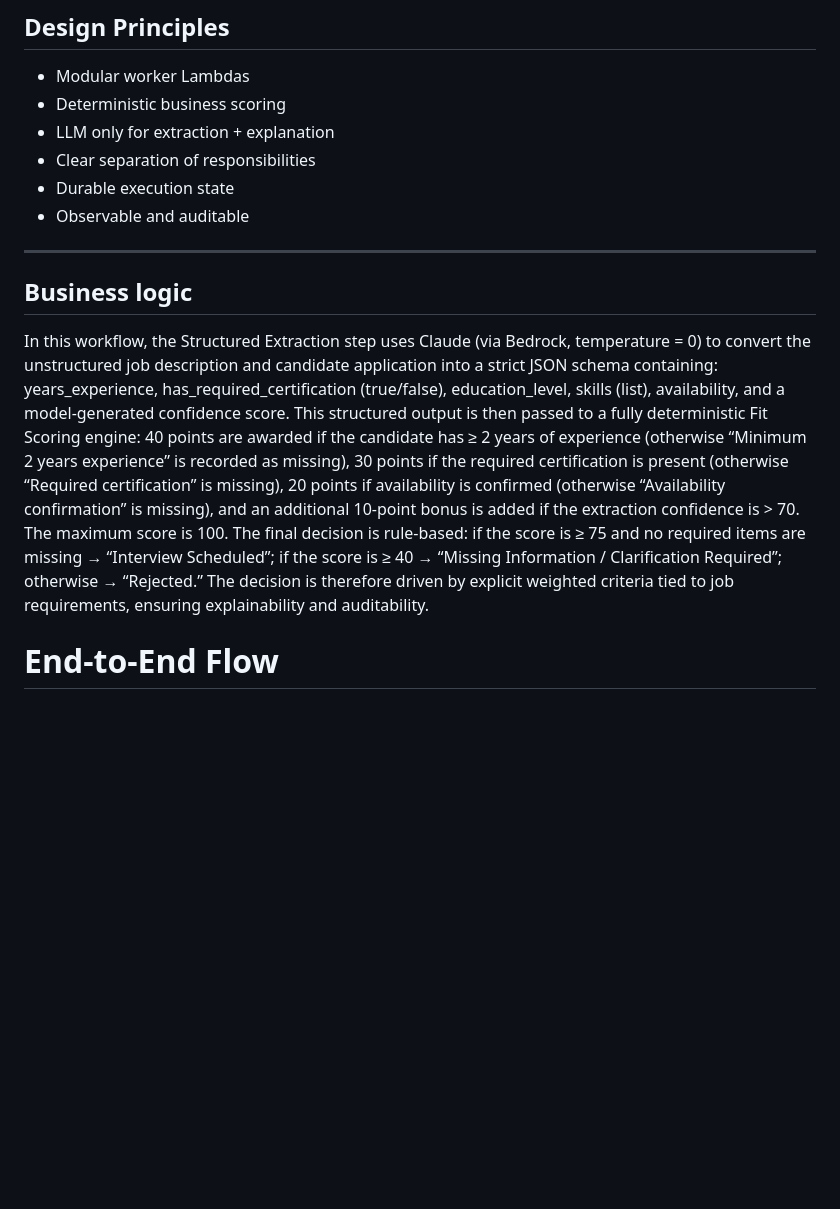
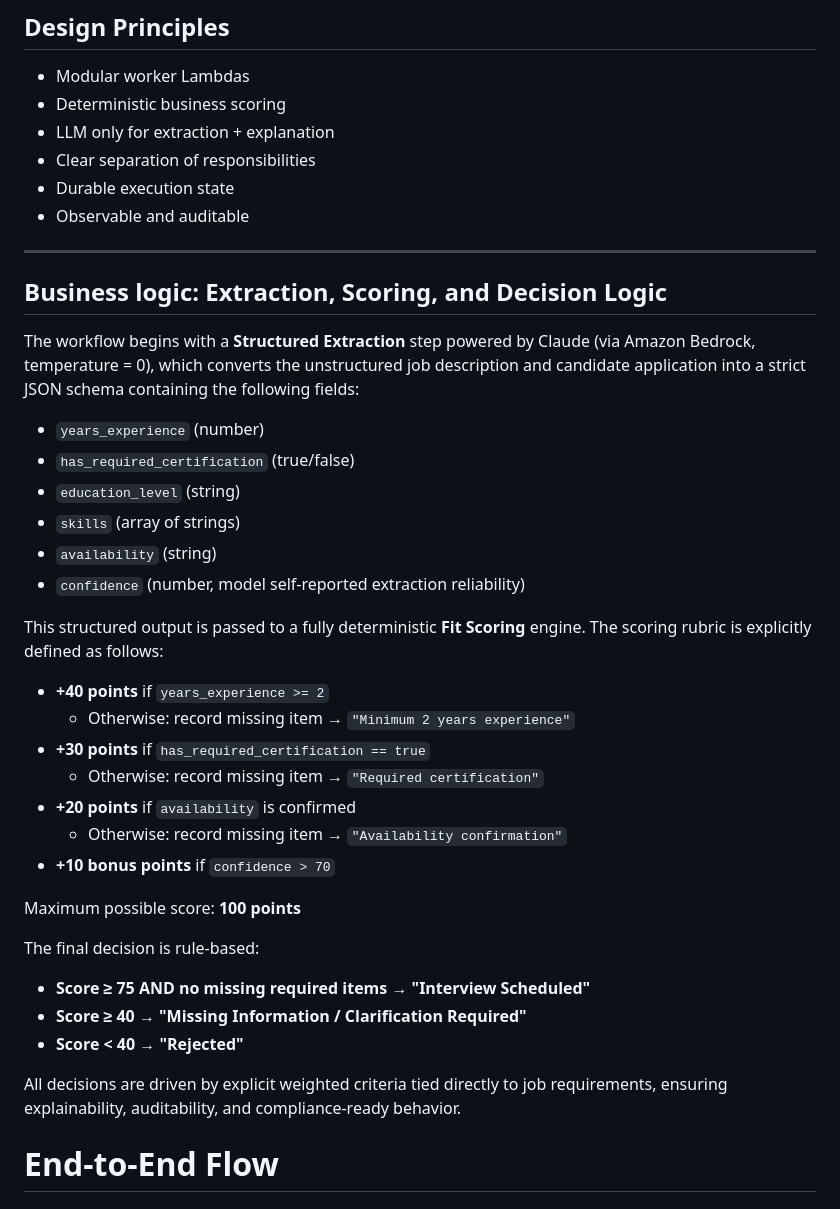
Before and after one commit to JuliaBaucher/AgenticScreeningDemo, a Markdown page: README.md, the part around the change. Rendered like a GitHub page; blank space fills up the shorter version.

```diff
--- a/README.md
+++ b/README.md
@@ -106,9 +106,37 @@ This solution introduces:
 ---
 
 
-## Business logic
 
-In this workflow, the Structured Extraction step uses Claude (via Bedrock, temperature = 0) to convert the unstructured job description and candidate application into a strict JSON schema containing: years_experience, has_required_certification (true/false), education_level, skills (list), availability, and a model-generated confidence score. This structured output is then passed to a fully deterministic Fit Scoring engine: 40 points are awarded if the candidate has ≥ 2 years of experience (otherwise “Minimum 2 years experience” is recorded as missing), 30 points if the required certification is present (otherwise “Required certification” is missing), 20 points if availability is confirmed (otherwise “Availability confirmation” is missing), and an additional 10-point bonus is added if the extraction confidence is > 70. The maximum score is 100. The final decision is rule-based: if the score is ≥ 75 and no required items are missing → “Interview Scheduled”; if the score is ≥ 40 → “Missing Information / Clarification Required”; otherwise → “Rejected.” The decision is therefore driven by explicit weighted criteria tied to job requirements, ensuring explainability and auditability.
+## Business logic: Extraction, Scoring, and Decision Logic
+
+The workflow begins with a **Structured Extraction** step powered by Claude (via Amazon Bedrock, temperature = 0), which converts the unstructured job description and candidate application into a strict JSON schema containing the following fields:
+
+- `years_experience` (number)
+- `has_required_certification` (true/false)
+- `education_level` (string)
+- `skills` (array of strings)
+- `availability` (string)
+- `confidence` (number, model self-reported extraction reliability)
+
+This structured output is passed to a fully deterministic **Fit Scoring** engine. The scoring rubric is explicitly defined as follows:
+
+- **+40 points** if `years_experience >= 2`
+  - Otherwise: record missing item → `"Minimum 2 years experience"`
+- **+30 points** if `has_required_certification == true`
+  - Otherwise: record missing item → `"Required certification"`
+- **+20 points** if `availability` is confirmed
+  - Otherwise: record missing item → `"Availability confirmation"`
+- **+10 bonus points** if `confidence > 70`
+
+Maximum possible score: **100 points**
+
+The final decision is rule-based:
+
+- **Score ≥ 75 AND no missing required items → "Interview Scheduled"**
+- **Score ≥ 40 → "Missing Information / Clarification Required"**
+- **Score < 40 → "Rejected"**
+
+All decisions are driven by explicit weighted criteria tied directly to job requirements, ensuring explainability, auditability, and compliance-ready behavior.
 
 # End-to-End Flow
 
```
